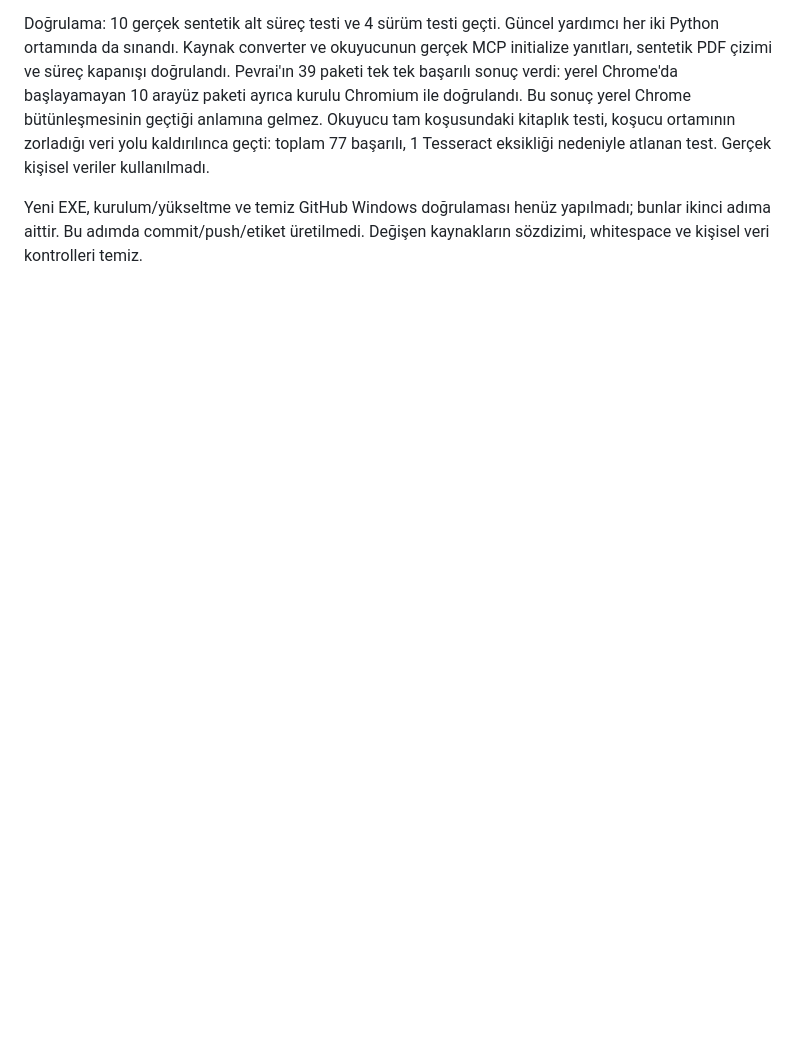
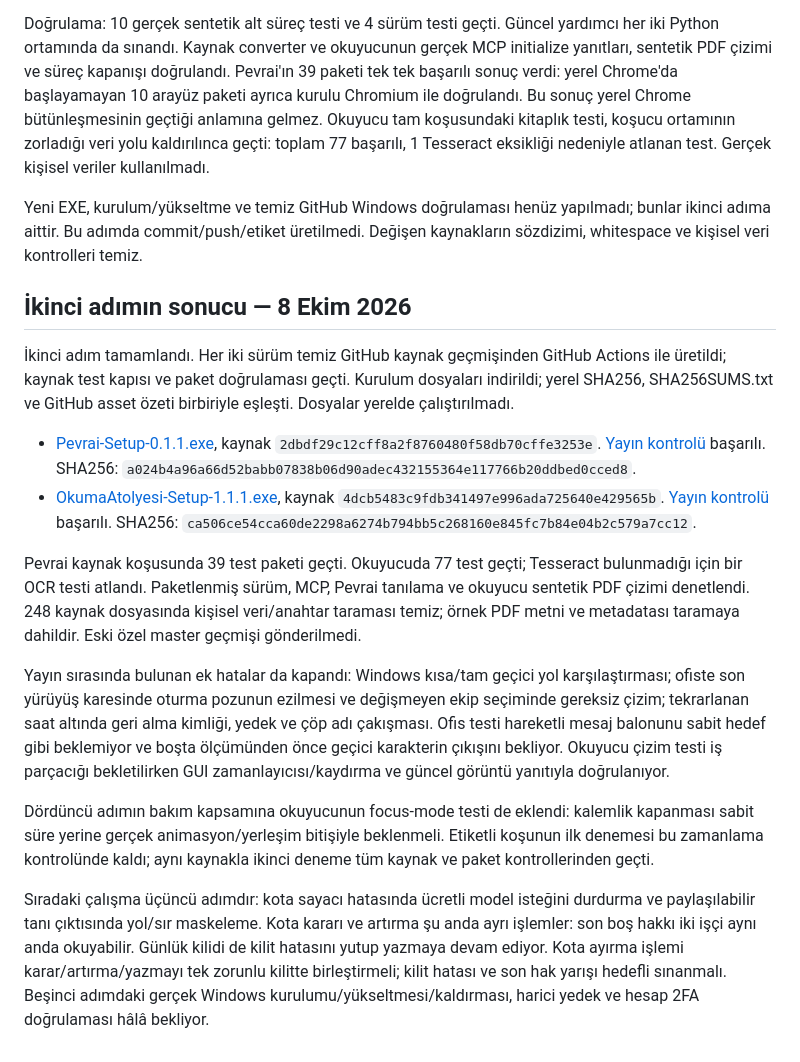
Before and after one commit to ledaronn/limina, a Markdown page: docs/IYILESTIRME_PLANI.md, the part around the change. GitHub-like rendering; blank space fills up the shorter version.

Commit message:
Record verified installer releases and remaining acceptance work

```diff
--- a/docs/IYILESTIRME_PLANI.md
+++ b/docs/IYILESTIRME_PLANI.md
@@ -77,3 +77,46 @@ koşucu ortamının zorladığı veri yolu kaldırılınca geçti: toplam 77 ba
 Yeni EXE, kurulum/yükseltme ve temiz GitHub Windows doğrulaması henüz yapılmadı;
 bunlar ikinci adıma aittir. Bu adımda commit/push/etiket üretilmedi. Değişen
 kaynakların sözdizimi, whitespace ve kişisel veri kontrolleri temiz.
+
+
+## İkinci adımın sonucu — 8 Ekim 2026
+
+İkinci adım tamamlandı. Her iki sürüm temiz GitHub kaynak geçmişinden
+GitHub Actions ile üretildi; kaynak test kapısı ve paket doğrulaması geçti.
+Kurulum dosyaları indirildi; yerel SHA256, SHA256SUMS.txt ve GitHub
+asset özeti birbiriyle eşleşti. Dosyalar yerelde çalıştırılmadı.
+
+- [Pevrai-Setup-0.1.1.exe](https://github.com/ledaronn/pevrai/releases/tag/v0.1.1), kaynak `2dbdf29c12cff8a2f8760480f58db70cffe3253e`.
+  [Yayın kontrolü](https://github.com/ledaronn/pevrai/actions/runs/37824627436) başarılı.
+  SHA256: `a024b4a96a66d52babb07838b06d90adec432155364e117766b20ddbed0cced8`.
+- [OkumaAtolyesi-Setup-1.1.1.exe](https://github.com/ledaronn/okuma-atolyesi/releases/tag/v1.1.1), kaynak `4dcb5483c9fdb341497e996ada725640e429565b`.
+  [Yayın kontrolü](https://github.com/ledaronn/okuma-atolyesi/actions/runs/37821473156) başarılı.
+  SHA256: `ca506ce54cca60de2298a6274b794bb5c268160e845fc7b84e04b2c579a7cc12`.
+
+Pevrai kaynak koşusunda 39 test paketi geçti. Okuyucuda 77 test geçti;
+Tesseract bulunmadığı için bir OCR testi atlandı. Paketlenmiş sürüm,
+MCP, Pevrai tanılama ve okuyucu sentetik PDF çizimi denetlendi.
+248 kaynak dosyasında kişisel veri/anahtar taraması temiz; örnek PDF
+metni ve metadatası taramaya dahildir. Eski özel master geçmişi gönderilmedi.
+
+Yayın sırasında bulunan ek hatalar da kapandı: Windows kısa/tam geçici
+yol karşılaştırması; ofiste son yürüyüş karesinde oturma pozunun ezilmesi
+ve değişmeyen ekip seçiminde gereksiz çizim; tekrarlanan saat altında
+geri alma kimliği, yedek ve çöp adı çakışması. Ofis testi hareketli mesaj
+balonunu sabit hedef gibi beklemiyor ve boşta ölçümünden önce geçici
+karakterin çıkışını bekliyor. Okuyucu çizim testi iş parçacığı bekletilirken
+GUI zamanlayıcısı/kaydırma ve güncel görüntü yanıtıyla doğrulanıyor.
+
+Dördüncü adımın bakım kapsamına okuyucunun focus-mode testi de eklendi:
+kalemlik kapanması sabit süre yerine gerçek animasyon/yerleşim bitişiyle
+beklenmeli. Etiketli koşunun ilk denemesi bu zamanlama kontrolünde kaldı;
+aynı kaynakla ikinci deneme tüm kaynak ve paket kontrollerinden geçti.
+
+Sıradaki çalışma üçüncü adımdır: kota sayacı hatasında ücretli model
+isteğini durdurma ve paylaşılabilir tanı çıktısında yol/sır maskeleme.
+Kota kararı ve artırma şu anda ayrı işlemler: son boş hakkı iki işçi
+aynı anda okuyabilir. Günlük kilidi de kilit hatasını yutup yazmaya
+devam ediyor. Kota ayırma işlemi karar/artırma/yazmayı tek zorunlu
+kilitte birleştirmeli; kilit hatası ve son hak yarışı hedefli sınanmalı.
+Beşinci adımdaki gerçek Windows kurulumu/yükseltmesi/kaldırması,
+harici yedek ve hesap 2FA doğrulaması hâlâ bekliyor.
```
